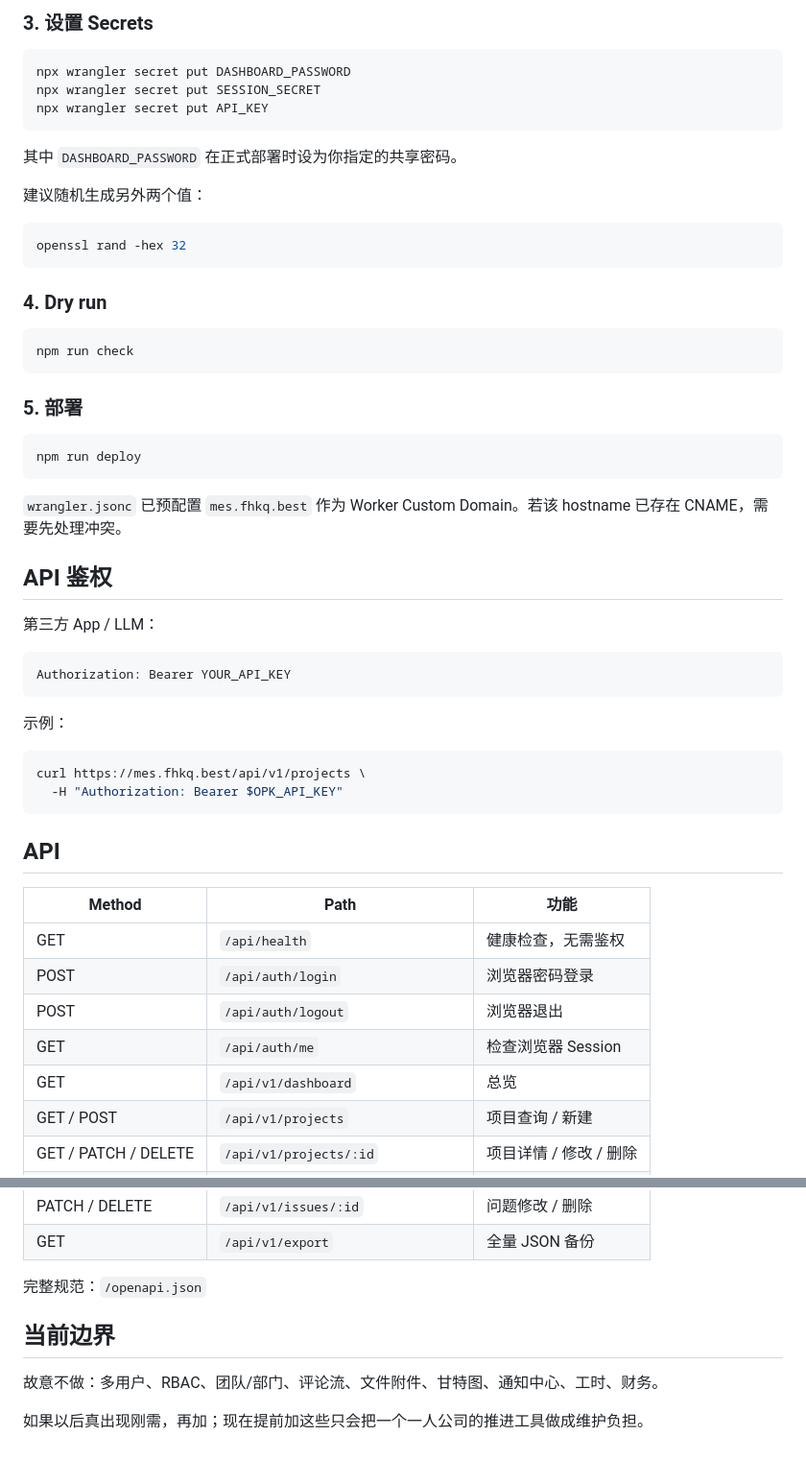
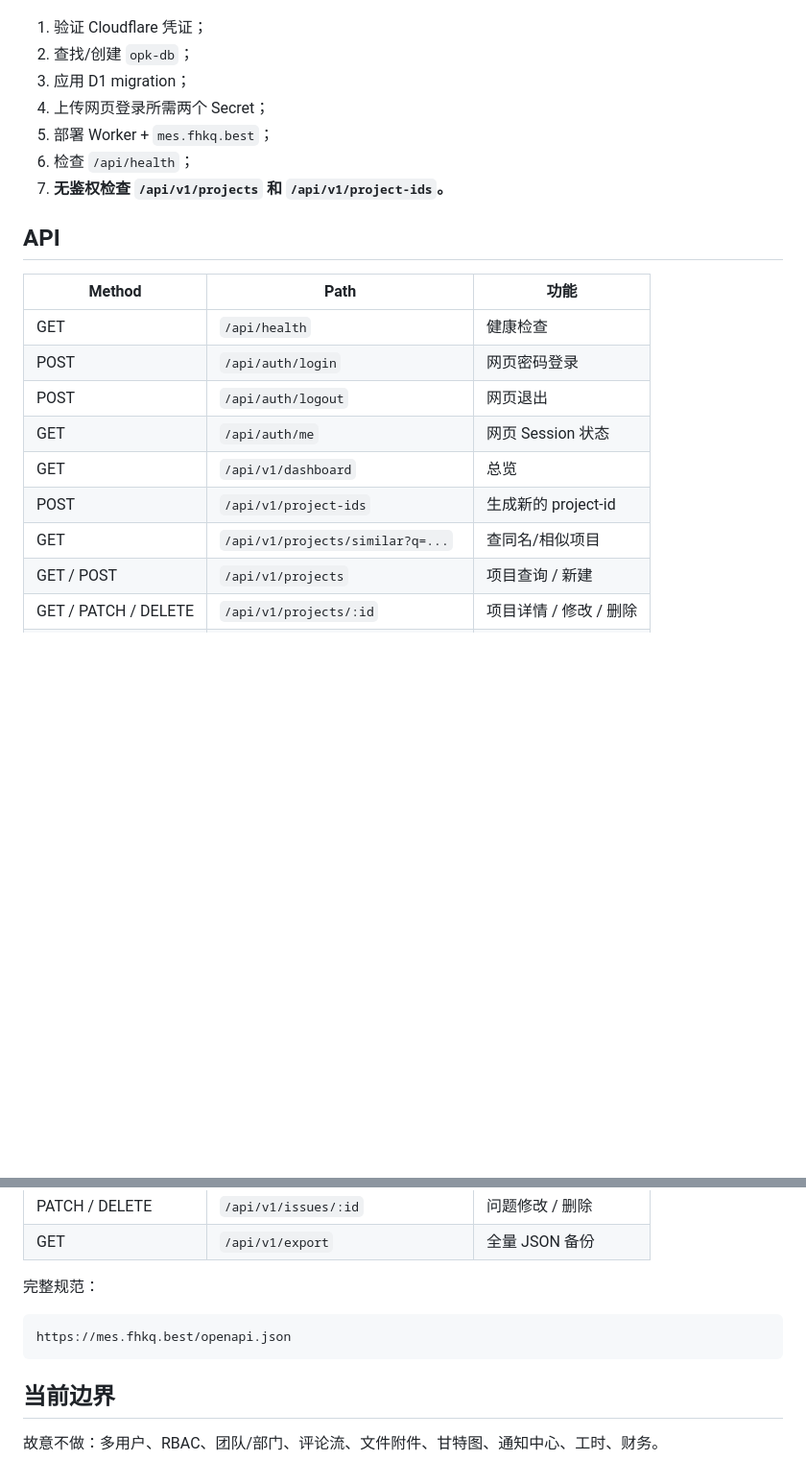
Before and after one commit to RuthlessCreature/OPK, a Markdown page: README.md, 2 parts joined by grey strips. Shown at 96% size. Drawn GitHub-style; blank space fills up the shorter version.

````diff
--- a/README.md
+++ b/README.md
@@ -147,57 +176,22 @@ npm run db:migrate:remote
-### 3. 设置 Secrets
-
-```bash
-npx wrangler secret put DASHBOARD_PASSWORD
-npx wrangler secret put SESSION_SECRET
-npx wrangler secret put API_KEY
-```
-
-其中 `DASHBOARD_PASSWORD` 在正式部署时设为你指定的共享密码。
-
-建议随机生成另外两个值：
-
-```bash
-openssl rand -hex 32
-```
-
-### 4. Dry run
-
-```bash
-npm run check
-```
-
-### 5. 部署
-
-```bash
-npm run deploy
-```
-
-`wrangler.jsonc` 已预配置 `mes.fhkq.best` 作为 Worker Custom Domain。若该 hostname 已存在 CNAME，需要先处理冲突。
-
-## API 鉴权
-
-第三方 App / LLM：
-
-```http
-Authorization: Bearer YOUR_API_KEY
-```
-
-示例：
-
-```bash
-curl https://mes.fhkq.best/api/v1/projects \
-  -H "Authorization: Bearer $OPK_API_KEY"
-```
+1. 验证 Cloudflare 凭证；
+2. 查找/创建 `opk-db`；
+3. 应用 D1 migration；
+4. 上传网页登录所需两个 Secret；
+5. 部署 Worker + `mes.fhkq.best`；
+6. 检查 `/api/health`；
+7. **无鉴权检查 `/api/v1/projects` 和 `/api/v1/project-ids`。**
 
 ## API
 
 | Method | Path | 功能 |
 |---|---|---|
-| GET | `/api/health` | 健康检查，无需鉴权 |
-| POST | `/api/auth/login` | 浏览器密码登录 |
-| POST | `/api/auth/logout` | 浏览器退出 |
-| GET | `/api/auth/me` | 检查浏览器 Session |
+| GET | `/api/health` | 健康检查 |
+| POST | `/api/auth/login` | 网页密码登录 |
+| POST | `/api/auth/logout` | 网页退出 |
+| GET | `/api/auth/me` | 网页 Session 状态 |
 | GET | `/api/v1/dashboard` | 总览 |
+| POST | `/api/v1/project-ids` | 生成新的 project-id |
+| GET | `/api/v1/projects/similar?q=...` | 查同名/相似项目 |
 | GET / POST | `/api/v1/projects` | 项目查询 / 新建 |
 | GET / PATCH / DELETE | `/api/v1/projects/:id` | 项目详情 / 修改 / 删除 |
 | GET / POST | `/api/v1/projects/:id/milestones` | 项目节点查询 / 新建 |
@@ -208,10 +202,12 @@ curl https://mes.fhkq.best/api/v1/projects \
 | PATCH / DELETE | `/api/v1/issues/:id` | 问题修改 / 删除 |
 | GET | `/api/v1/export` | 全量 JSON 备份 |
 
-完整规范：`/openapi.json`
+完整规范：
+
+```text
+https://mes.fhkq.best/openapi.json
+```
 
 ## 当前边界
 
 故意不做：多用户、RBAC、团队/部门、评论流、文件附件、甘特图、通知中心、工时、财务。
-
-如果以后真出现刚需，再加；现在提前加这些只会把一个一人公司的推进工具做成维护负担。
````
Also changed, not shown: other parts of README.md (+85 -56 lines).
